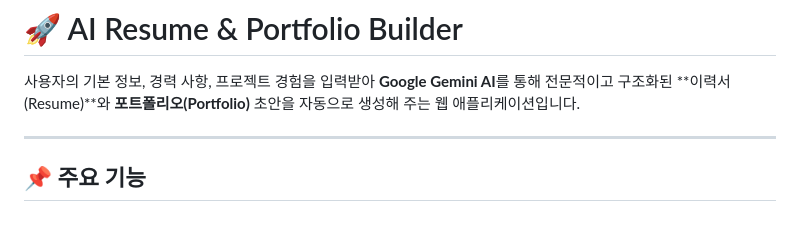
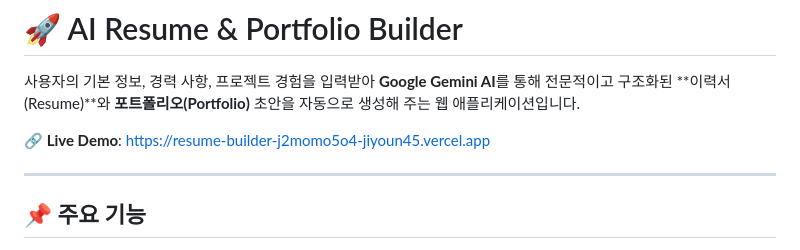
Before and after one commit to jiyoun45/resume-builder, a Markdown page: README.md, the part around the change. Rendered like a GitHub page; blank space fills up the shorter version.

Commit message:
docs: add live demo link

```diff
--- a/README.md
+++ b/README.md
@@ -1,6 +1,8 @@
 # 🚀 AI Resume & Portfolio Builder
 
 사용자의 기본 정보, 경력 사항, 프로젝트 경험을 입력받아 **Google Gemini AI**를 통해 전문적이고 구조화된 **이력서(Resume)**와 **포트폴리오(Portfolio)** 초안을 자동으로 생성해 주는 웹 애플리케이션입니다.
+
+**🔗 Live Demo**: [https://resume-builder-j2momo5o4-jiyoun45.vercel.app](https://resume-builder-j2momo5o4-jiyoun45.vercel.app)
 
 ---
 
```
